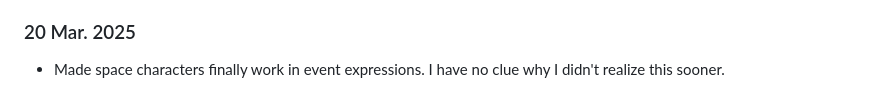
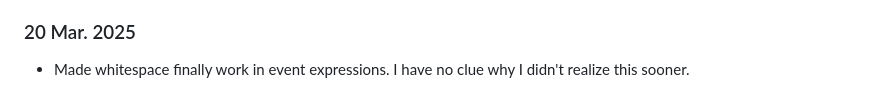
Before and after one commit to TheTastyPi/just-a-platformer-2, a Markdown page: changelog.md, the part around the change. Drawn GitHub-style.

Commit message:
changelog edit

```diff
--- a/changelog.md
+++ b/changelog.md
@@ -986,4 +986,4 @@
 
 ### 20 Mar. 2025
 
-- Made space characters finally work in event expressions. I have no clue why I didn't realize this sooner.
+- Made whitespace finally work in event expressions. I have no clue why I didn't realize this sooner.
```
